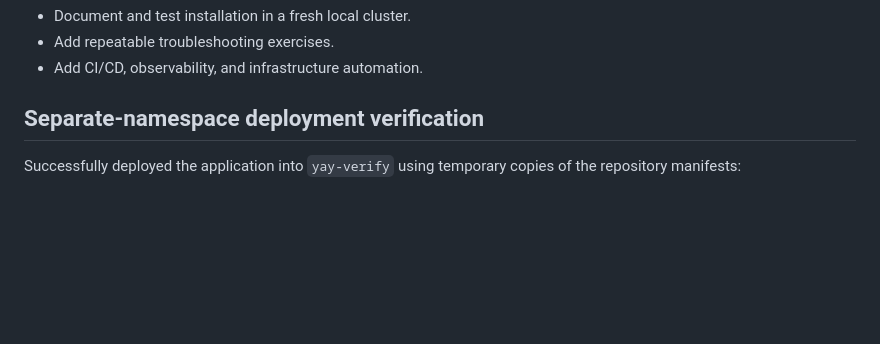
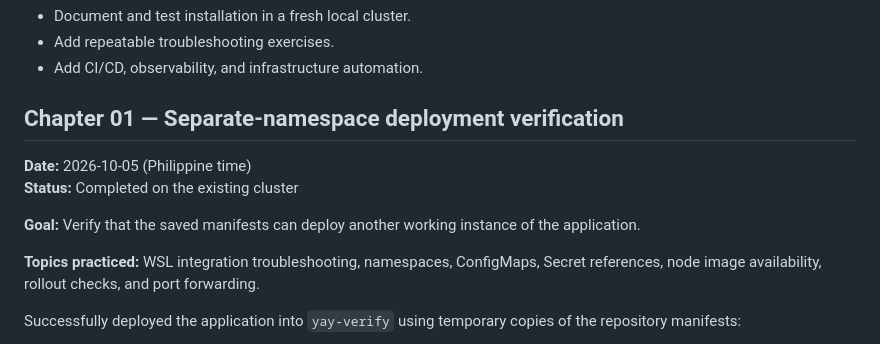
Before and after one commit to digital1mind/yay-mini-cloud, a Markdown page: README.md, the part around the change. Drawn GitHub-style; blank space fills up the shorter version.

Commit message:
Organize lab progress into dated chapters

```diff
--- a/README.md
+++ b/README.md
@@ -79,7 +79,18 @@ kubectl --context=docker-desktop -n default logs deployment/yay-mini-cloud --tai
 - Add repeatable troubleshooting exercises.
 - Add CI/CD, observability, and infrastructure automation.
 
-## Separate-namespace deployment verification
+## Chapter 01 — Separate-namespace deployment verification
+
+**Date:** 2026-10-05 (Philippine time)
+**Status:** Completed on the existing cluster
+
+**Goal:** Verify that the saved manifests can deploy another working
+instance of the application.
+
+**Topics practiced:** WSL integration troubleshooting, namespaces,
+ConfigMaps, Secret references, node image availability, rollout checks,
+and port forwarding.
+
 
 Successfully deployed the application into `yay-verify` using temporary
 copies of the repository manifests:
```
